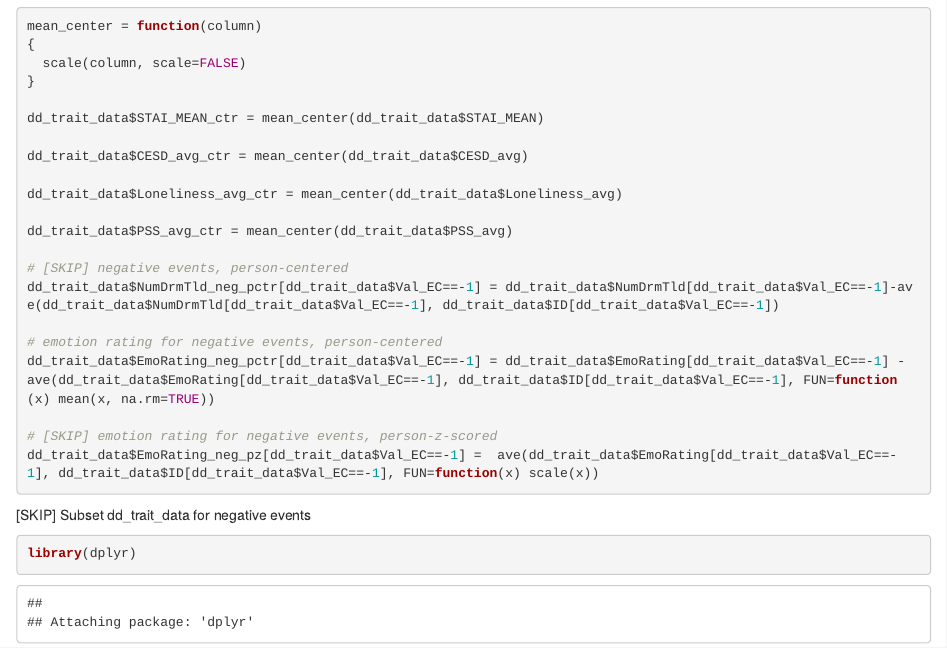
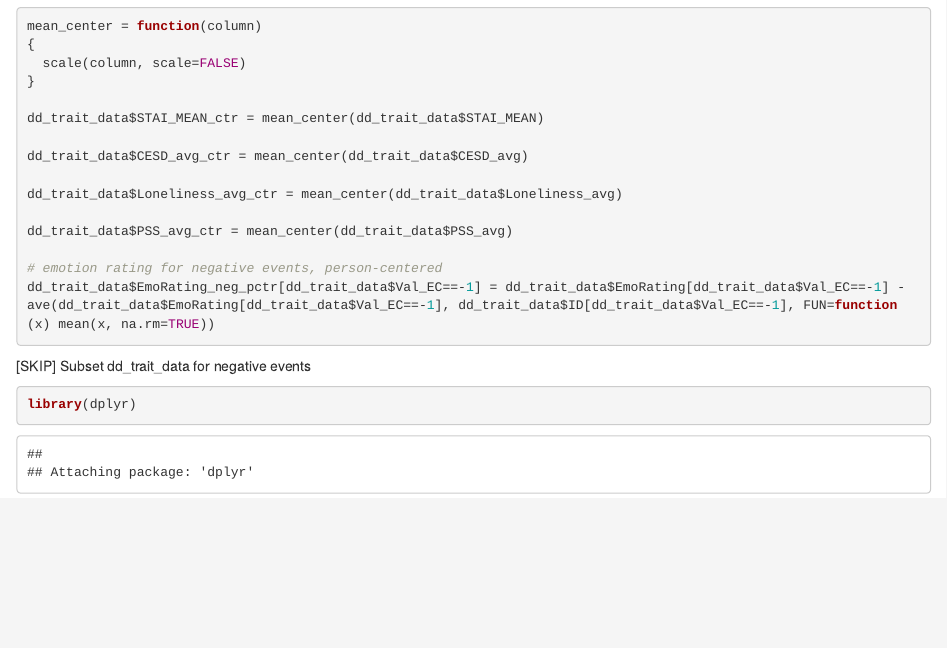
Before and after one commit to namuels/social-networks-project, an R Markdown document (dd_trait_regression.Rmd): the page in a window 1100 px wide, from 620 px down. Rendered offline with R 4.5, knitr and Pandoc, with nearby package versions.

Commit message:
remove person-centering of NumDrmTld and person-z-scoring of EmoRating for NegEv

````diff
--- a/dd_trait_regression.Rmd
+++ b/dd_trait_regression.Rmd
@@ -53,14 +53,8 @@ dd_trait_data$Loneliness_avg_ctr = mean_center(dd_trait_data$Loneliness_avg)
 
 dd_trait_data$PSS_avg_ctr = mean_center(dd_trait_data$PSS_avg)
 
-# [SKIP] negative events, person-centered
-dd_trait_data$NumDrmTld_neg_pctr[dd_trait_data$Val_EC==-1] = dd_trait_data$NumDrmTld[dd_trait_data$Val_EC==-1]-ave(dd_trait_data$NumDrmTld[dd_trait_data$Val_EC==-1], dd_trait_data$ID[dd_trait_data$Val_EC==-1])
-
 # emotion rating for negative events, person-centered
 dd_trait_data$EmoRating_neg_pctr[dd_trait_data$Val_EC==-1] = dd_trait_data$EmoRating[dd_trait_data$Val_EC==-1] - ave(dd_trait_data$EmoRating[dd_trait_data$Val_EC==-1], dd_trait_data$ID[dd_trait_data$Val_EC==-1], FUN=function(x) mean(x, na.rm=TRUE))
-
-# [SKIP] emotion rating for negative events, person-z-scored
-dd_trait_data$EmoRating_neg_pz[dd_trait_data$Val_EC==-1] =  ave(dd_trait_data$EmoRating[dd_trait_data$Val_EC==-1], dd_trait_data$ID[dd_trait_data$Val_EC==-1], FUN=function(x) scale(x))
 
 ```
 
````
